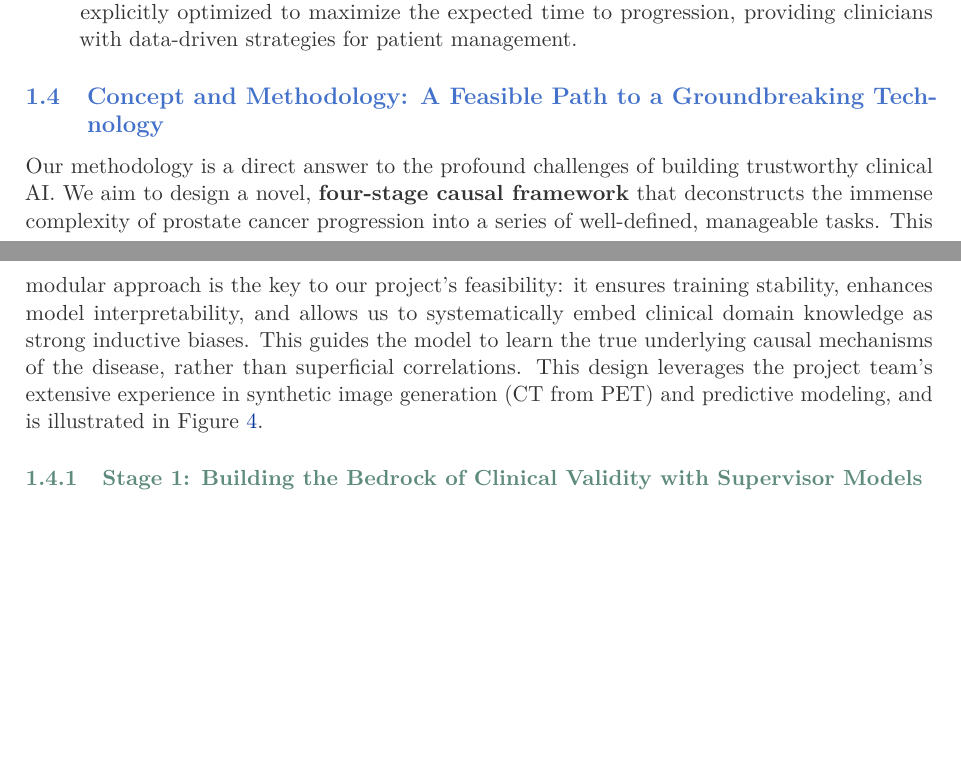
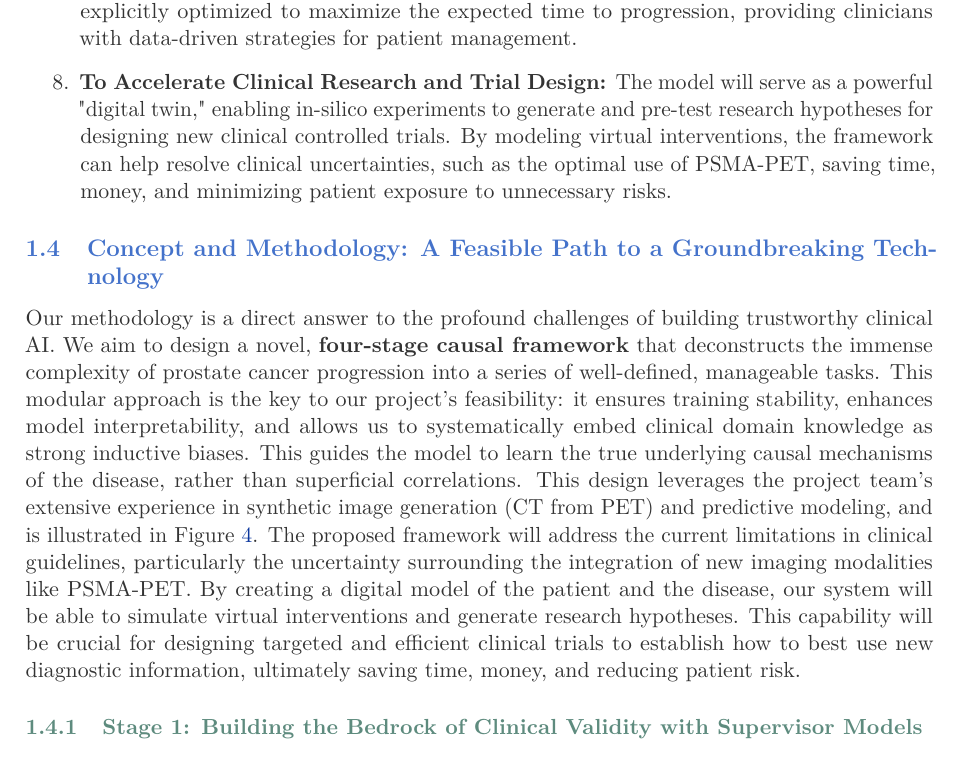
Before and after one commit to jakubMitura14/horizon_disentangled, a LaTeX paper (main_horizon.tex): two parts of pages 7 and 8 of 29 before the commit and part of page 8 of 30 after it, the two joined at a grey line, cut so that both start at the same text, the shorter picture padded with empty space. Compiled offline with pdfLaTeX.

Commit message:
feat: Update main_horizon.tex with EAU guidelines
This commit updates the main_horizon.tex file to:
1.  Add a link to the clinic's project portfolio.
2.  Incorporate EAU guideline limitations regarding PSMA PET/CT.
3.  Position the proposed AI model as a tool to generate hypotheses for clinical trials to address these limitations.

```diff
--- a/main_horizon.tex
+++ b/main_horizon.tex
@@ -175,12 +179,12 @@ Taking into account our previous experience, clinical knowledge and the guidelin
     \item \textbf{To Quantify Uncertainty for Safer Clinical Decisions:} We will develop and integrate robust methods for uncertainty quantification directly into our framework. The model will not only provide predictions but also a reliable measure of its own confidence, a critical feature for safe clinical use. This allows the system to "know what it doesn't know," flagging high-uncertainty cases for closer human review and preventing over-reliance on automated outputs.
     \item \textbf{To Validate the Framework in a Real-World Clinical Context:} The project will culminate in a rigorous evaluation of the model's performance, using both quantitative metrics (e.g., predictive accuracy, counterfactual quality) and a qualitative, clinician-in-the-loop study to assess its real-world clinical plausibility, utility, and impact on diagnostic workflows, thereby paving the way for its integration into the European healthcare ecosystem.
     \item \textbf{To Develop a Treatment-Choice Helper:} A key objective is to create a clinical decision support tool that can select the optimal treatment option or combination, as well as the ideal timing for interventions. This will be achieved by designing interventions that are explicitly optimized to maximize the expected time to progression, providing clinicians with data-driven strategies for patient management.
-
+    \item \textbf{To Accelerate Clinical Research and Trial Design:} The model will serve as a powerful "digital twin," enabling in-silico experiments to generate and pre-test research hypotheses for designing new clinical controlled trials. By modeling virtual interventions, the framework can help resolve clinical uncertainties, such as the optimal use of PSMA-PET, saving time, money, and minimizing patient exposure to unnecessary risks.
 
 \end{enumerate}
 
 \subsection{Concept and Methodology: A Feasible Path to a Groundbreaking Technology}
-Our methodology is a direct answer to the profound challenges of building trustworthy clinical AI. We aim to design a novel, \textbf{four-stage causal framework} that deconstructs the immense complexity of prostate cancer progression into a series of well-defined, manageable tasks. This modular approach is the key to our project's feasibility: it ensures training stability, enhances model interpretability, and allows us to systematically embed clinical domain knowledge as strong inductive biases. This guides the model to learn the true underlying causal mechanisms of the disease, rather than superficial correlations. This design leverages the project team's extensive experience in synthetic image generation (CT from PET) and predictive modeling, and is illustrated in Figure \ref{fig:ml_framework}.
+Our methodology is a direct answer to the profound challenges of building trustworthy clinical AI. We aim to design a novel, \textbf{four-stage causal framework} that deconstructs the immense complexity of prostate cancer progression into a series of well-defined, manageable tasks. This modular approach is the key to our project's feasibility: it ensures training stability, enhances model interpretability, and allows us to systematically embed clinical domain knowledge as strong inductive biases. This guides the model to learn the true underlying causal mechanisms of the disease, rather than superficial correlations. This design leverages the project team's extensive experience in synthetic image generation (CT from PET) and predictive modeling, and is illustrated in Figure \ref{fig:ml_framework}. The proposed framework will address the current limitations in clinical guidelines, particularly the uncertainty surrounding the integration of new imaging modalities like PSMA-PET. By creating a digital model of the patient and the disease, our system will be able to simulate virtual interventions and generate research hypotheses. This capability will be crucial for designing targeted and efficient clinical trials to establish how to best use new diagnostic information, ultimately saving time, money, and reducing patient risk.
 
 \subsubsection{Stage 1: Building the Bedrock of Clinical Validity with Supervisor Models}
 The first stage builds a suite of specialized "supervisor" models. These models act as expert guides, providing strong, clinically-validated signals that will enforce a valid structure on the more complex generative models in subsequent stages. Our team's prior success in developing predictive models from fused clinical and imaging data provides a strong foundation for this work package.
```
Also changed, not shown: main_horizon.tex (6 more changed lines).
